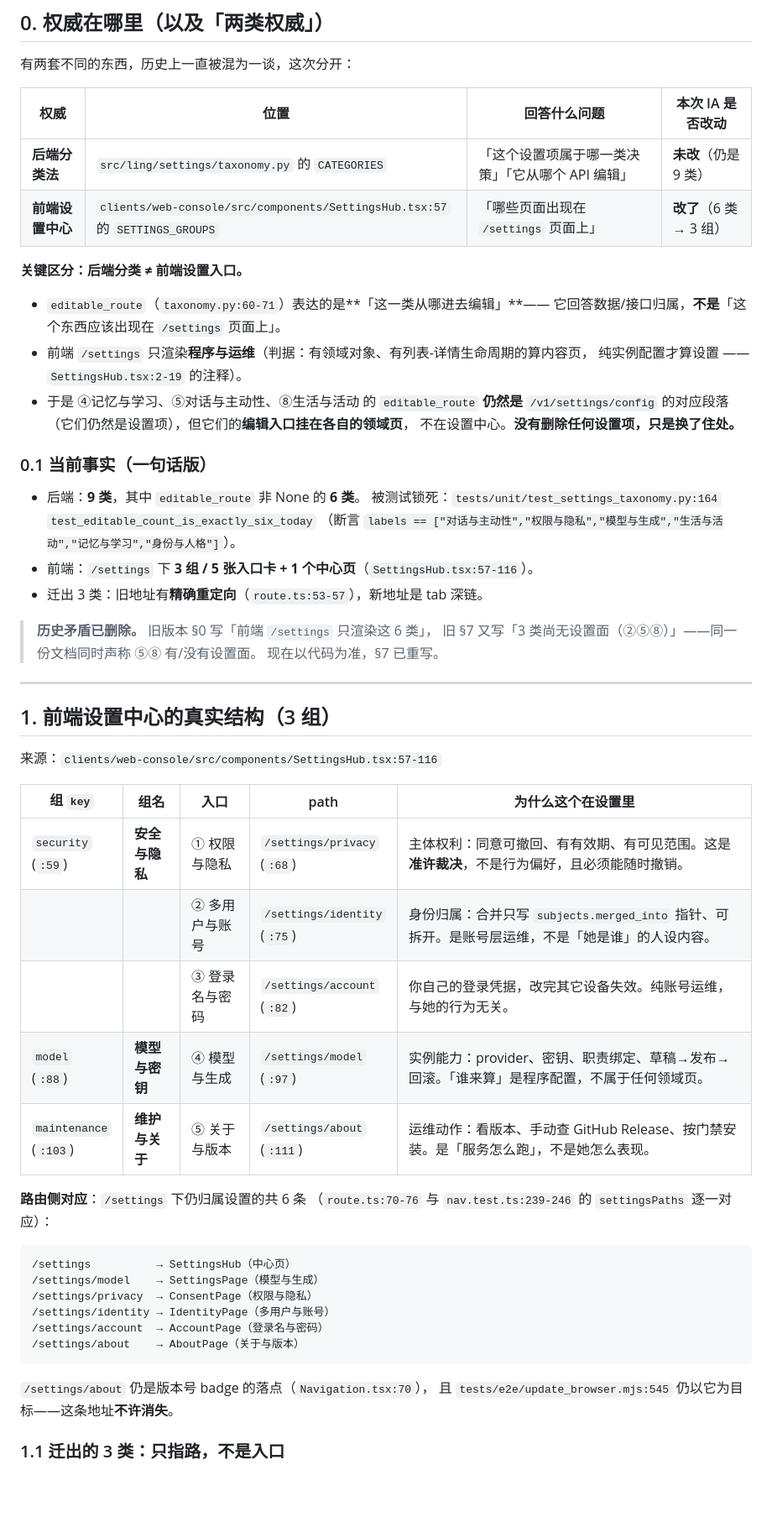
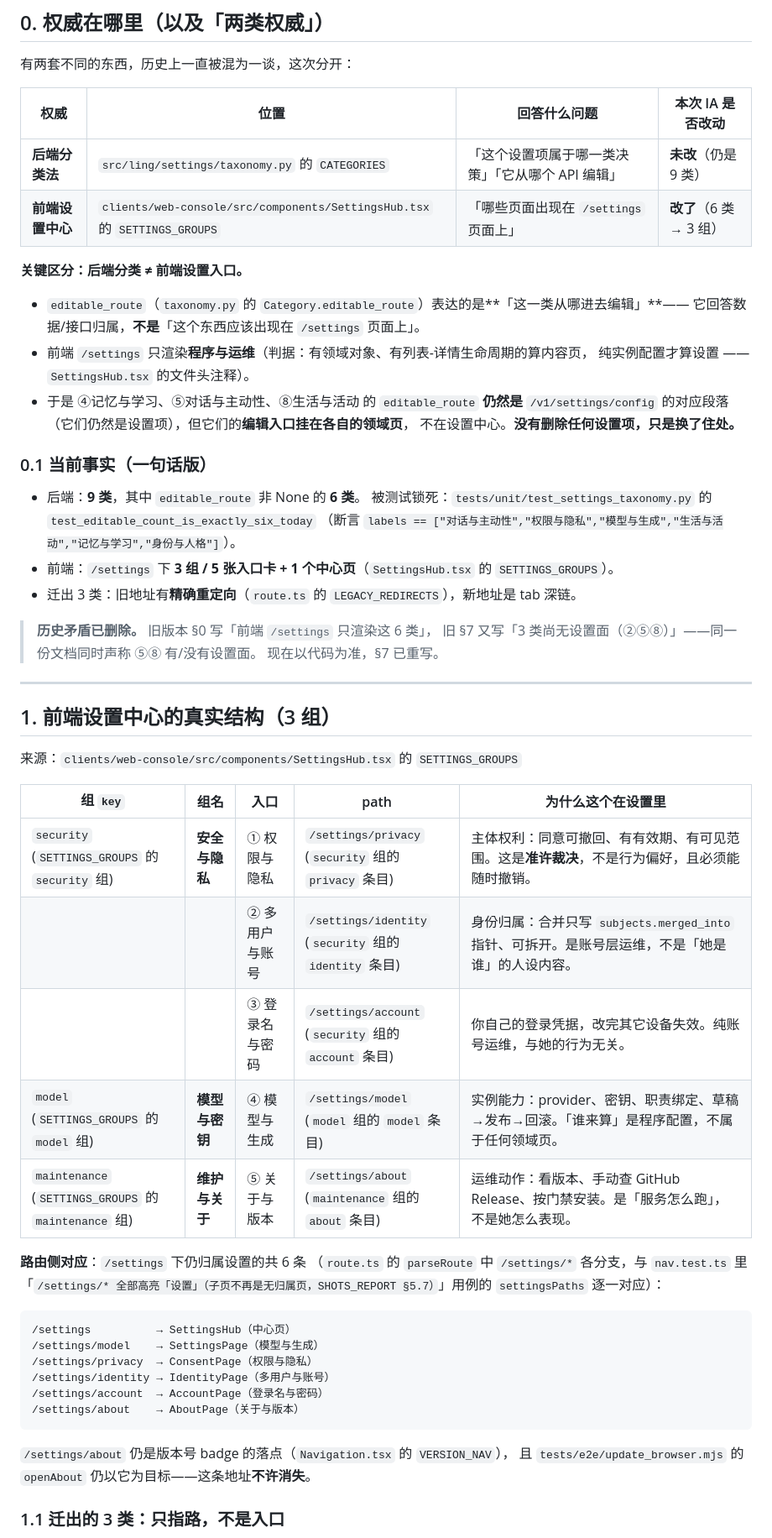
Before and after one commit to qsbb/ling, a Markdown page: docs/SETTINGS-TAXONOMY.md, the part around one of its changes. Shown at 84% size. Rendered like a GitHub page; blank space fills up the shorter version.

````diff
--- a/docs/SETTINGS-TAXONOMY.md
+++ b/docs/SETTINGS-TAXONOMY.md
@@ -15,14 +15,14 @@
 | 权威 | 位置 | 回答什么问题 | 本次 IA 是否改动 |
 |---|---|---|---|
 | **后端分类法** | `src/ling/settings/taxonomy.py` 的 `CATEGORIES` | 「这个设置项属于哪一类决策」「它从哪个 API 编辑」 | **未改**（仍是 9 类） |
-| **前端设置中心** | `clients/web-console/src/components/SettingsHub.tsx:57` 的 `SETTINGS_GROUPS` | 「哪些页面出现在 `/settings` 页面上」 | **改了**（6 类 → 3 组） |
+| **前端设置中心** | `clients/web-console/src/components/SettingsHub.tsx` 的 `SETTINGS_GROUPS` | 「哪些页面出现在 `/settings` 页面上」 | **改了**（6 类 → 3 组） |
 
 **关键区分：后端分类 ≠ 前端设置入口。**
 
-- `editable_route`（`taxonomy.py:60-71`）表达的是**「这一类从哪进去编辑」**——
+- `editable_route`（`taxonomy.py` 的 `Category.editable_route`）表达的是**「这一类从哪进去编辑」**——
   它回答数据/接口归属，**不是**「这个东西应该出现在 `/settings` 页面上」。
 - 前端 `/settings` 只渲染**程序与运维**（判据：有领域对象、有列表-详情生命周期的算内容页，
-  纯实例配置才算设置 —— `SettingsHub.tsx:2-19` 的注释）。
+  纯实例配置才算设置 —— `SettingsHub.tsx` 的文件头注释）。
 - 于是 ④记忆与学习、⑤对话与主动性、⑧生活与活动 的 `editable_route` **仍然是**
   `/v1/settings/config` 的对应段落（它们仍然是设置项），但它们的**编辑入口挂在各自的领域页**，
   不在设置中心。**没有删除任何设置项，只是换了住处。**
@@ -30,10 +30,10 @@
 ### 0.1 当前事实（一句话版）
 
 - 后端：**9 类**，其中 `editable_route` 非 None 的 **6 类**。
-  被测试锁死：`tests/unit/test_settings_taxonomy.py:164` `test_editable_count_is_exactly_six_today`
+  被测试锁死：`tests/unit/test_settings_taxonomy.py` 的 `test_editable_count_is_exactly_six_today`
   （断言 `labels == ["对话与主动性","权限与隐私","模型与生成","生活与活动","记忆与学习","身份与人格"]`）。
-- 前端：`/settings` 下 **3 组 / 5 张入口卡 + 1 个中心页**（`SettingsHub.tsx:57-116`）。
-- 迁出 3 类：旧地址有**精确重定向**（`route.ts:53-57`），新地址是 tab 深链。
+- 前端：`/settings` 下 **3 组 / 5 张入口卡 + 1 个中心页**（`SettingsHub.tsx` 的 `SETTINGS_GROUPS`）。
+- 迁出 3 类：旧地址有**精确重定向**（`route.ts` 的 `LEGACY_REDIRECTS`），新地址是 tab 深链。
 
 > **历史矛盾已删除。** 旧版本 §0 写「前端 `/settings` 只渲染这 6 类」，
 > 旧 §7 又写「3 类尚无设置面（②⑤⑧）」——同一份文档同时声称 ⑤⑧ 有/没有设置面。
@@ -43,18 +43,18 @@
 
 ## 1. 前端设置中心的真实结构（3 组）
 
-来源：`clients/web-console/src/components/SettingsHub.tsx:57-116`
+来源：`clients/web-console/src/components/SettingsHub.tsx` 的 `SETTINGS_GROUPS`
 
 | 组 `key` | 组名 | 入口 | path | 为什么这个在设置里 |
 |---|---|---|---|---|
-| `security`<br>(`:59`) | **安全与隐私** | ① 权限与隐私 | `/settings/privacy`<br>(`:68`) | 主体权利：同意可撤回、有有效期、有可见范围。这是**准许裁决**，不是行为偏好，且必须能随时撤销。 |
-| | | ② 多用户与账号 | `/settings/identity`<br>(`:75`) | 身份归属：合并只写 `subjects.merged_into` 指针、可拆开。是账号层运维，不是「她是谁」的人设内容。 |
-| | | ③ 登录名与密码 | `/settings/account`<br>(`:82`) | 你自己的登录凭据，改完其它设备失效。纯账号运维，与她的行为无关。 |
-| `model`<br>(`:88`) | **模型与密钥** | ④ 模型与生成 | `/settings/model`<br>(`:97`) | 实例能力：provider、密钥、职责绑定、草稿→发布→回滚。「谁来算」是程序配置，不属于任何领域页。 |
-| `maintenance`<br>(`:103`) | **维护与关于** | ⑤ 关于与版本 | `/settings/about`<br>(`:111`) | 运维动作：看版本、手动查 GitHub Release、按门禁安装。是「服务怎么跑」，不是她怎么表现。 |
+| `security`<br>(`SETTINGS_GROUPS` 的 `security` 组) | **安全与隐私** | ① 权限与隐私 | `/settings/privacy`<br>(`security` 组的 `privacy` 条目) | 主体权利：同意可撤回、有有效期、有可见范围。这是**准许裁决**，不是行为偏好，且必须能随时撤销。 |
+| | | ② 多用户与账号 | `/settings/identity`<br>(`security` 组的 `identity` 条目) | 身份归属：合并只写 `subjects.merged_into` 指针、可拆开。是账号层运维，不是「她是谁」的人设内容。 |
+| | | ③ 登录名与密码 | `/settings/account`<br>(`security` 组的 `account` 条目) | 你自己的登录凭据，改完其它设备失效。纯账号运维，与她的行为无关。 |
+| `model`<br>(`SETTINGS_GROUPS` 的 `model` 组) | **模型与密钥** | ④ 模型与生成 | `/settings/model`<br>(`model` 组的 `model` 条目) | 实例能力：provider、密钥、职责绑定、草稿→发布→回滚。「谁来算」是程序配置，不属于任何领域页。 |
+| `maintenance`<br>(`SETTINGS_GROUPS` 的 `maintenance` 组) | **维护与关于** | ⑤ 关于与版本 | `/settings/about`<br>(`maintenance` 组的 `about` 条目) | 运维动作：看版本、手动查 GitHub Release、按门禁安装。是「服务怎么跑」，不是她怎么表现。 |
 
 **路由侧对应**：`/settings` 下仍归属设置的共 6 条
-（`route.ts:70-76` 与 `nav.test.ts:239-246` 的 `settingsPaths` 逐一对应）：
+（`route.ts` 的 `parseRoute` 中 `/settings/*` 各分支，与 `nav.test.ts` 里「`/settings/* 全部高亮「设置」（子页不再是无归属页，SHOTS_REPORT §5.7）`」用例的 `settingsPaths` 逐一对应）：
 
 ```
 /settings          → SettingsHub（中心页）
@@ -65,8 +65,8 @@
 /settings/about    → AboutPage（关于与版本）
 ```
 
-`/settings/about` 仍是版本号 badge 的落点（`Navigation.tsx:70`），
-且 `tests/e2e/update_browser.mjs:545` 仍以它为目标——这条地址**不许消失**。
+`/settings/about` 仍是版本号 badge 的落点（`Navigation.tsx` 的 `VERSION_NAV`），
+且 `tests/e2e/update_browser.mjs` 的 `openAbout` 仍以它为目标——这条地址**不许消失**。
 
 ### 1.1 迁出的 3 类：只指路，不是入口
 
````
Also changed, not shown: other parts of docs/SETTINGS-TAXONOMY.md (+50 -50 lines).
